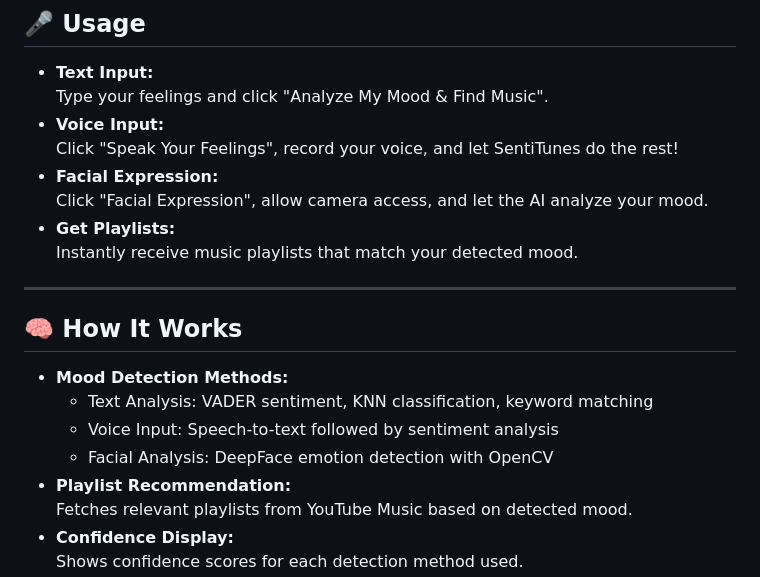
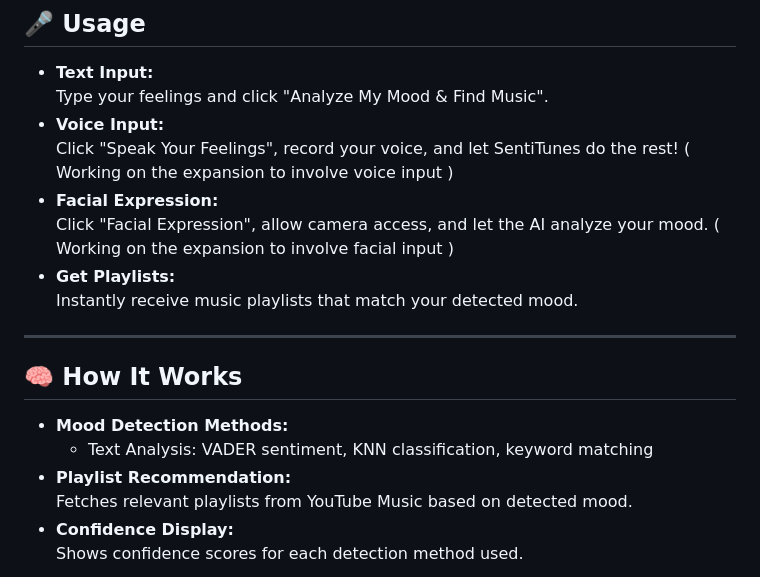
Before and after one commit to shreyas-krishnan7/Sentitunes, a Markdown page: README.md, the part around the change. Drawn GitHub-style.

Commit message:
Update README with future expansion notes
Added notes about future expansions for voice and facial input.

```diff
--- a/README.md
+++ b/README.md
@@ -68,9 +68,9 @@ python-Levenshtein
 - **Text Input:**
   Type your feelings and click "Analyze My Mood & Find Music".
 - **Voice Input:**
-  Click "Speak Your Feelings", record your voice, and let SentiTunes do the rest!
+  Click "Speak Your Feelings", record your voice, and let SentiTunes do the rest! ( Working on the expansion to involve voice input )
 - **Facial Expression:**
-  Click "Facial Expression", allow camera access, and let the AI analyze your mood.
+  Click "Facial Expression", allow camera access, and let the AI analyze your mood. ( Working on the expansion to involve facial input )
 - **Get Playlists:**
   Instantly receive music playlists that match your detected mood.
 
@@ -80,8 +80,6 @@ python-Levenshtein
 
 - **Mood Detection Methods:**
   - Text Analysis: VADER sentiment, KNN classification, keyword matching
-  - Voice Input: Speech-to-text followed by sentiment analysis
-  - Facial Analysis: DeepFace emotion detection with OpenCV
 - **Playlist Recommendation:**
   Fetches relevant playlists from YouTube Music based on detected mood.
 - **Confidence Display:**
```
